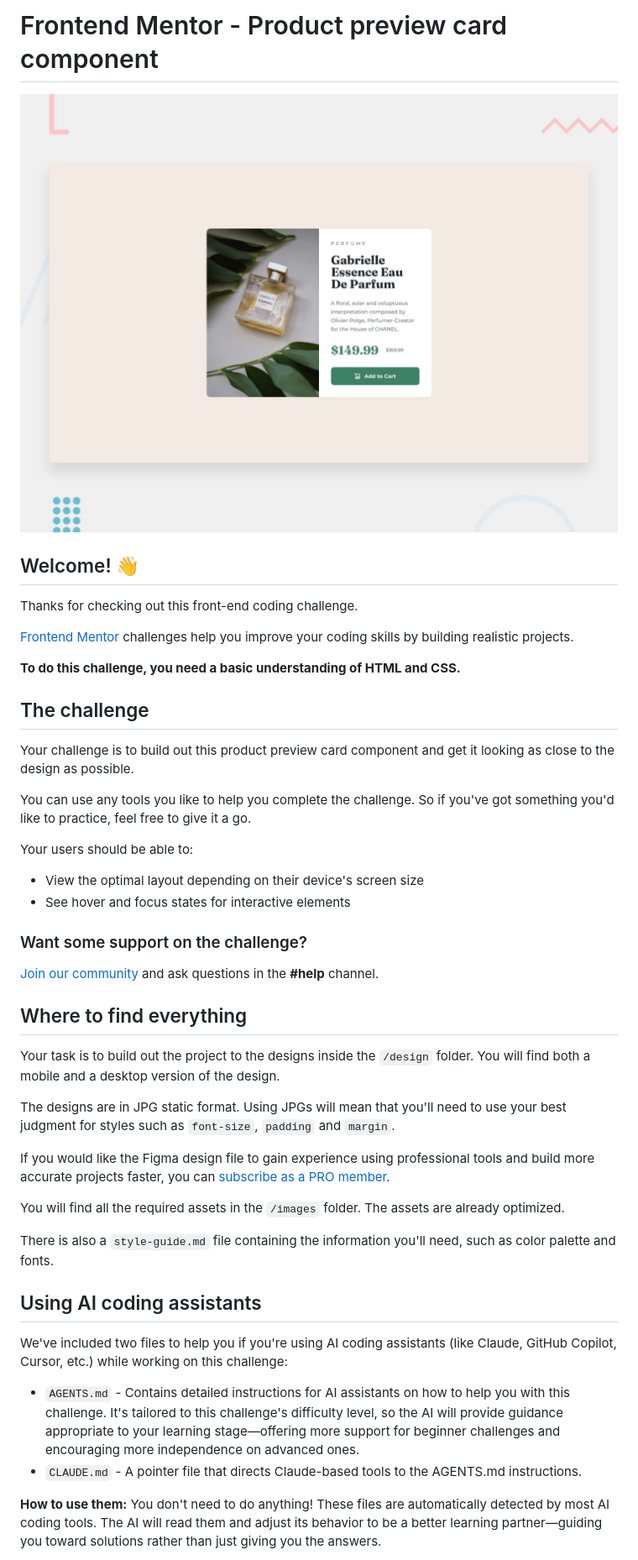
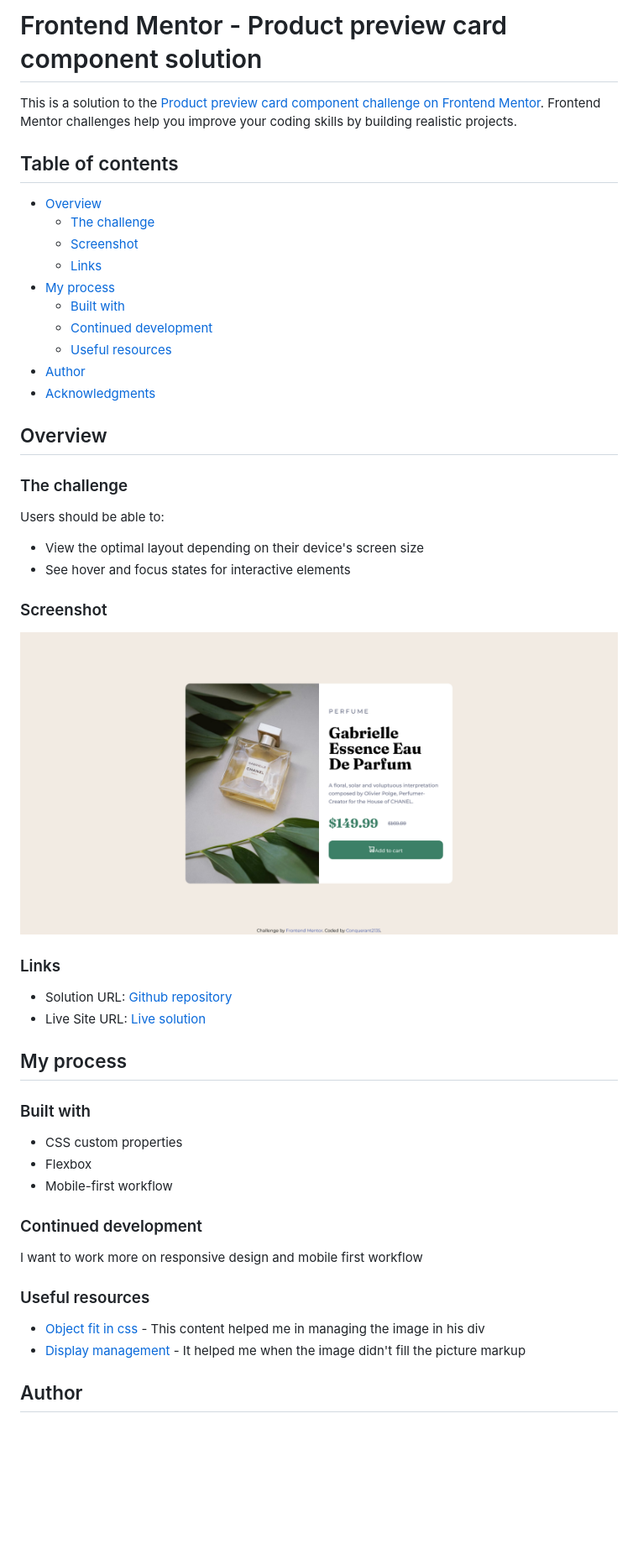
Before and after one commit to Conquerant2135/product-preview-card-component, a Markdown page: README.md, the part around one of its changes. Shown at 84% size. GitHub-like rendering; pictures changed too: design/desktop-preview.jpg (deleted), screenshot.jpg (added); blank space fills up the shorter version.

Commit message:
should be fine now Im don't want to write stuff

```diff
--- a/README.md
+++ b/README.md
@@ -1,48 +1,54 @@
-# Frontend Mentor - Product preview card component
+# Frontend Mentor - Product preview card component solution
 
-![Design preview for the Product preview card component coding challenge](./design/desktop-preview.jpg)
+This is a solution to the [Product preview card component challenge on Frontend Mentor](https://www.frontendmentor.io/challenges/product-preview-card-component-GO7UmttRfa). Frontend Mentor challenges help you improve your coding skills by building realistic projects.
 
-## Welcome! 👋
+## Table of contents
 
-Thanks for checking out this front-end coding challenge.
+- [Overview](#overview)
+  - [The challenge](#the-challenge)
+  - [Screenshot](#screenshot)
+  - [Links](#links)
+- [My process](#my-process)
+  - [Built with](#built-with)
+  - [Continued development](#continued-development)
+  - [Useful resources](#useful-resources)
+- [Author](#author)
+- [Acknowledgments](#acknowledgments)
 
-[Frontend Mentor](https://www.frontendmentor.io) challenges help you improve your coding skills by building realistic projects.
+## Overview
 
-**To do this challenge, you need a basic understanding of HTML and CSS.**
+### The challenge
 
-## The challenge
-
-Your challenge is to build out this product preview card component and get it looking as close to the design as possible.
-
-You can use any tools you like to help you complete the challenge. So if you've got something you'd like to practice, feel free to give it a go.
-
-Your users should be able to:
+Users should be able to:
 
 - View the optimal layout depending on their device's screen size
 - See hover and focus states for interactive elements
 
-### Want some support on the challenge?
+### Screenshot
 
-[Join our community](https://www.frontendmentor.io/community) and ask questions in the **#help** channel.
+![Screenshot of stuff](./screenshot.jpg)
 
-## Where to find everything
+### Links
 
-Your task is to build out the project to the designs inside the `/design` folder. You will find both a mobile and a desktop version of the design.
+- Solution URL: [Github repository](https://github.com/Conquerant2135/product-preview-card-component)
+- Live Site URL: [Live solution](https://conquerant2135.github.io/product-preview-card-component)
 
-The designs are in JPG static format. Using JPGs will mean that you'll need to use your best judgment for styles such as `font-size`, `padding` and `margin`.
+## My process
 
-If you would like the Figma design file to gain experience using professional tools and build more accurate projects faster, you can [subscribe as a PRO member](https://www.frontendmentor.io/pro).
+### Built with
 
-You will find all the required assets in the `/images` folder. The assets are already optimized.
+- CSS custom properties
+- Flexbox
+- Mobile-first workflow
 
-There is also a `style-guide.md` file containing the information you'll need, such as color palette and fonts.
+### Continued development
 
-## Using AI coding assistants
+I want to work more on responsive design and mobile first workflow
 
-We've included two files to help you if you're using AI coding assistants (like Claude, GitHub Copilot, Cursor, etc.) while working on this challenge:
+### Useful resources
 
-- `AGENTS.md` - Contains detailed instructions for AI assistants on how to help you with this challenge. It's tailored to this challenge's difficulty level, so the AI will provide guidance appropriate to your learning stage—offering more support for beginner challenges and encouraging more independence on advanced ones.
-- `CLAUDE.md` - A pointer file that directs Claude-based tools to the AGENTS.md instructions.
+- [Object fit in css](https://www.w3schools.com/css/css3_object-fit.asp) - This content helped me in managing the image in his div
+- [Display management](https://www.w3schools.com/cssref/pr_class_display.php) - It helped me when the image didn't fill the picture markup
 
-**How to use them:** You don't need to do anything! These files are automatically detected by most AI coding tools. The AI will read them and adjust its behavior to be a better learning partner—guiding you toward solutions rather than just giving you the answers.
+## Author
 
```
Also changed, not shown: other parts of README.md (+3 -57 lines), README-template.md (deleted, +0 -122 lines), design/active-states.jpg (deleted), design/desktop-design.jpg (deleted), design/mobile-design.jpg (deleted), 3 other files.
